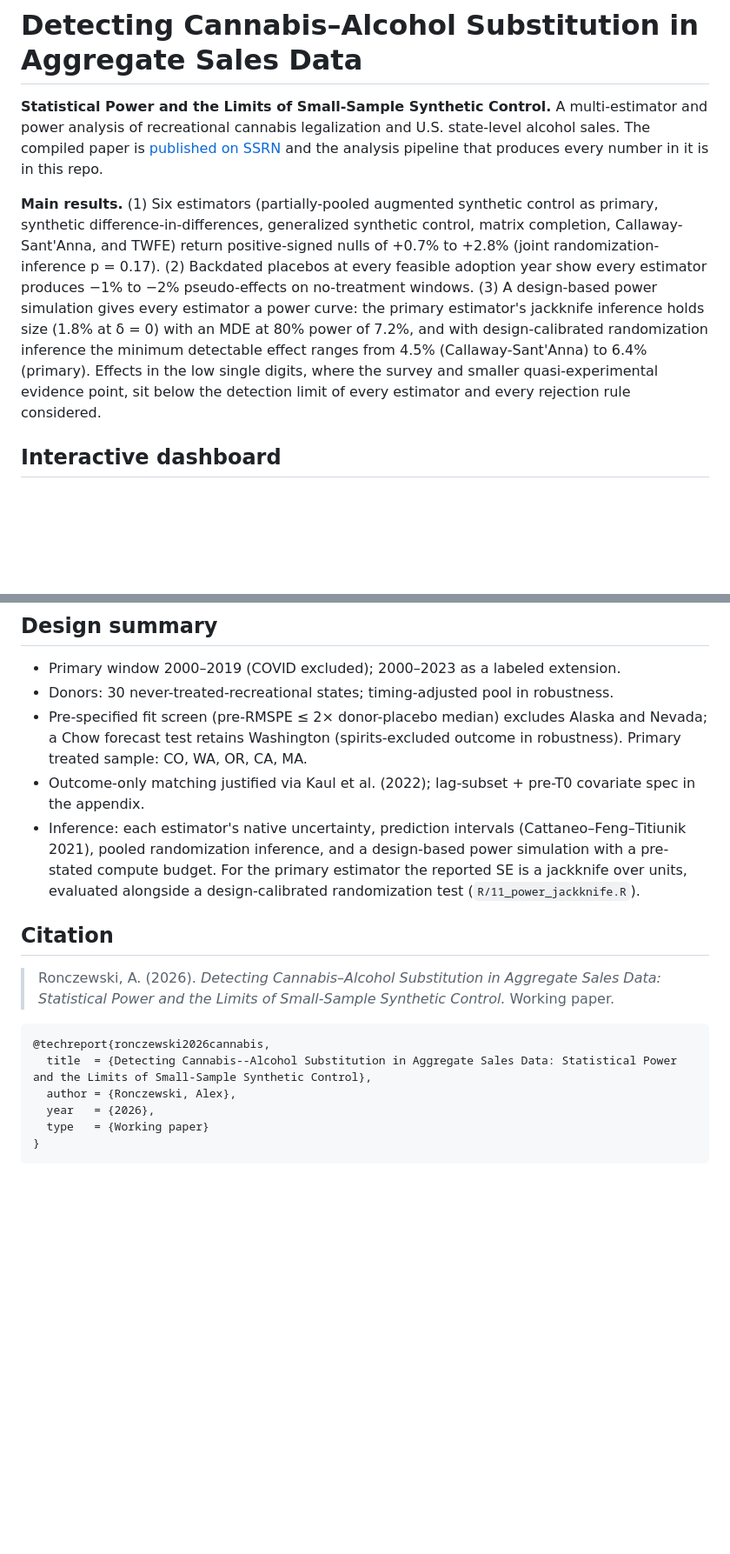
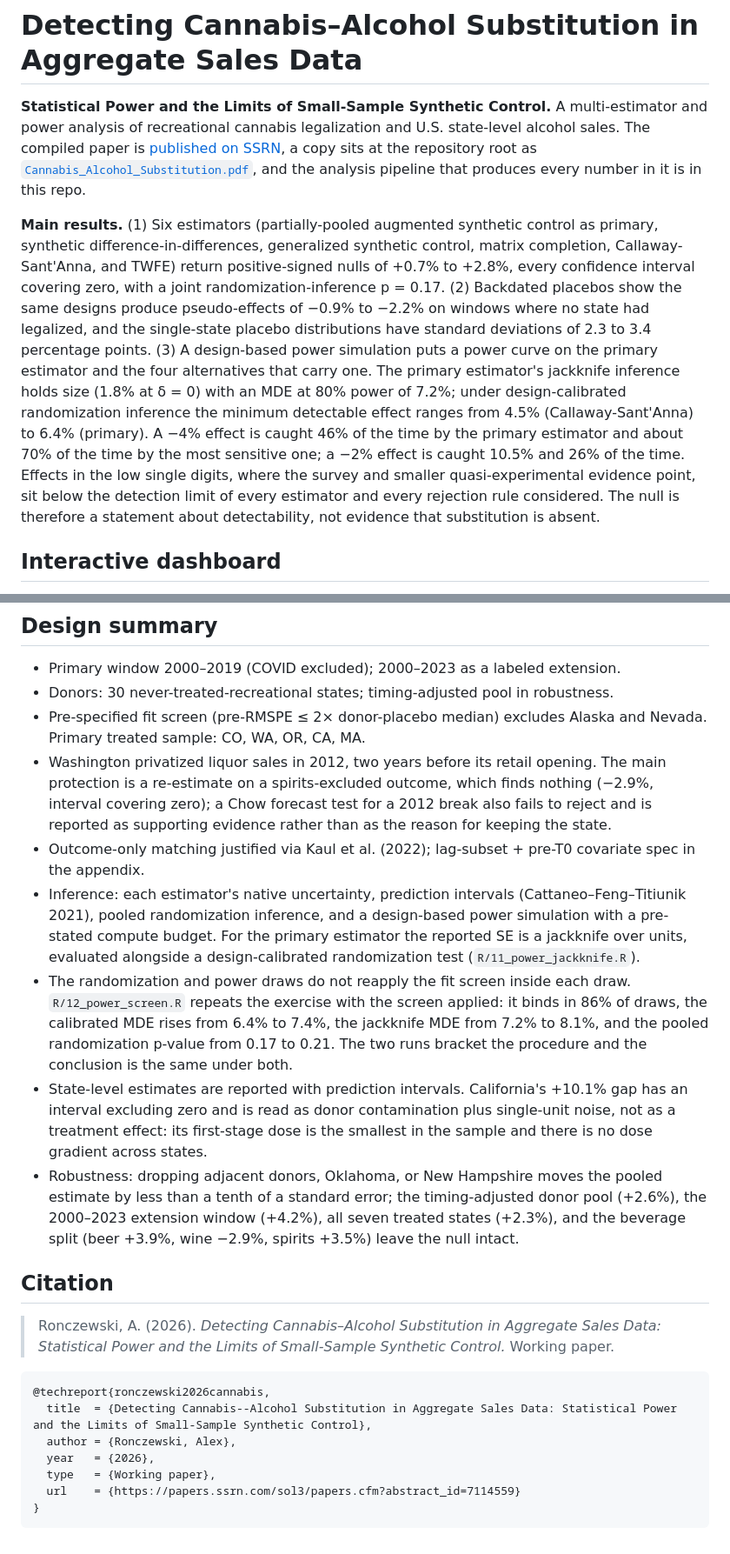
Before and after one commit to Alexr951/Cannabis_Alcohol_Substitution, a Markdown page: README.md, 2 parts joined by grey strips. Shown at 87% size. Drawn GitHub-style; blank space fills up the shorter version.

````diff
--- a/README.md
+++ b/README.md
@@ -2,20 +2,28 @@
 
 **Statistical Power and the Limits of Small-Sample Synthetic Control.** A multi-estimator
 and power analysis of recreational cannabis legalization and U.S. state-level alcohol sales.
-The compiled paper is [published on SSRN](https://papers.ssrn.com/sol3/papers.cfm?abstract_id=7114559) and the analysis pipeline that produces every number in it is in this repo.
+The compiled paper is [published on SSRN](https://papers.ssrn.com/sol3/papers.cfm?abstract_id=7114559),
+a copy sits at the repository root as
+[`Cannabis_Alcohol_Substitution.pdf`](Cannabis_Alcohol_Substitution.pdf), and the
+analysis pipeline that produces every number in it is in this repo.
 
 **Main results.** (1) Six estimators (partially-pooled augmented synthetic control
 as primary, synthetic difference-in-differences, generalized synthetic control, matrix
 completion, Callaway-Sant'Anna, and TWFE) return positive-signed nulls of
-+0.7% to +2.8% (joint randomization-inference p = 0.17). (2) Backdated placebos at
-every feasible adoption year show every estimator produces −1% to −2% pseudo-effects
-on no-treatment windows. (3) A design-based power simulation gives every estimator a
-power curve: the primary estimator's jackknife inference holds size (1.8% at δ = 0)
-with an MDE at 80% power of 7.2%, and with design-calibrated randomization inference
-the minimum detectable effect ranges from 4.5% (Callaway-Sant'Anna) to 6.4% (primary).
-Effects in the low single digits, where the survey and smaller quasi-experimental
-evidence point, sit below the detection limit of every estimator and every rejection
-rule considered.
++0.7% to +2.8%, every confidence interval covering zero, with a joint
+randomization-inference p = 0.17. (2) Backdated placebos show the same designs
+produce pseudo-effects of −0.9% to −2.2% on windows where no state had legalized,
+and the single-state placebo distributions have standard deviations of 2.3 to 3.4
+percentage points. (3) A design-based power simulation puts a power curve on the
+primary estimator and the four alternatives that carry one. The primary estimator's
+jackknife inference holds size (1.8% at δ = 0) with an MDE at 80% power of 7.2%;
+under design-calibrated randomization inference the minimum detectable effect ranges
+from 4.5% (Callaway-Sant'Anna) to 6.4% (primary). A −4% effect is caught 46% of the
+time by the primary estimator and about 70% of the time by the most sensitive one; a
+−2% effect is caught 10.5% and 26% of the time. Effects in the low single digits,
+where the survey and smaller quasi-experimental evidence point, sit below the
+detection limit of every estimator and every rejection rule considered. The null is
+therefore a statement about detectability, not evidence that substitution is absent.
 
 ## Interactive dashboard
 
@@ -92,8 +102,12 @@ and in-text number is generated by `cannabis_alcohol_scm.ipynb` from `Results/cs
 - Primary window 2000–2019 (COVID excluded); 2000–2023 as a labeled extension.
 - Donors: 30 never-treated-recreational states; timing-adjusted pool in robustness.
 - Pre-specified fit screen (pre-RMSPE ≤ 2× donor-placebo median) excludes Alaska and
-  Nevada; a Chow forecast test retains Washington (spirits-excluded outcome in
-  robustness). Primary treated sample: CO, WA, OR, CA, MA.
+  Nevada. Primary treated sample: CO, WA, OR, CA, MA.
+- Washington privatized liquor sales in 2012, two years before its retail opening. The
+  main protection is a re-estimate on a spirits-excluded outcome, which finds nothing
+  (−2.9%, interval covering zero); a Chow forecast test for a 2012 break also fails to
+  reject and is reported as supporting evidence rather than as the reason for keeping
+  the state.
 - Outcome-only matching justified via Kaul et al. (2022); lag-subset + pre-T0 covariate
   spec in the appendix.
 - Inference: each estimator's native uncertainty, prediction intervals
@@ -101,6 +115,19 @@ and in-text number is generated by `cannabis_alcohol_scm.ipynb` from `Results/cs
   power simulation with a pre-stated compute budget. For the primary estimator the
   reported SE is a jackknife over units, evaluated alongside a design-calibrated
   randomization test (`R/11_power_jackknife.R`).
+- The randomization and power draws do not reapply the fit screen inside each draw.
+  `R/12_power_screen.R` repeats the exercise with the screen applied: it binds in 86%
+  of draws, the calibrated MDE rises from 6.4% to 7.4%, the jackknife MDE from 7.2% to
+  8.1%, and the pooled randomization p-value from 0.17 to 0.21. The two runs bracket
+  the procedure and the conclusion is the same under both.
+- State-level estimates are reported with prediction intervals. California's +10.1%
+  gap has an interval excluding zero and is read as donor contamination plus
+  single-unit noise, not as a treatment effect: its first-stage dose is the smallest
+  in the sample and there is no dose gradient across states.
+- Robustness: dropping adjacent donors, Oklahoma, or New Hampshire moves the pooled
+  estimate by less than a tenth of a standard error; the timing-adjusted donor pool
+  (+2.6%), the 2000–2023 extension window (+4.2%), all seven treated states (+2.3%),
+  and the beverage split (beer +3.9%, wine −2.9%, spirits +3.5%) leave the null intact.
 
 ## Citation
 
@@ -112,6 +139,7 @@ and in-text number is generated by `cannabis_alcohol_scm.ipynb` from `Results/cs
   title  = {Detecting Cannabis--Alcohol Substitution in Aggregate Sales Data: Statistical Power and the Limits of Small-Sample Synthetic Control},
   author = {Ronczewski, Alex},
   year   = {2026},
-  type   = {Working paper}
+  type   = {Working paper},
+  url    = {https://papers.ssrn.com/sol3/papers.cfm?abstract_id=7114559}
 }
 ```
````
Also changed, not shown: other parts of README.md (+2 -0 lines).
